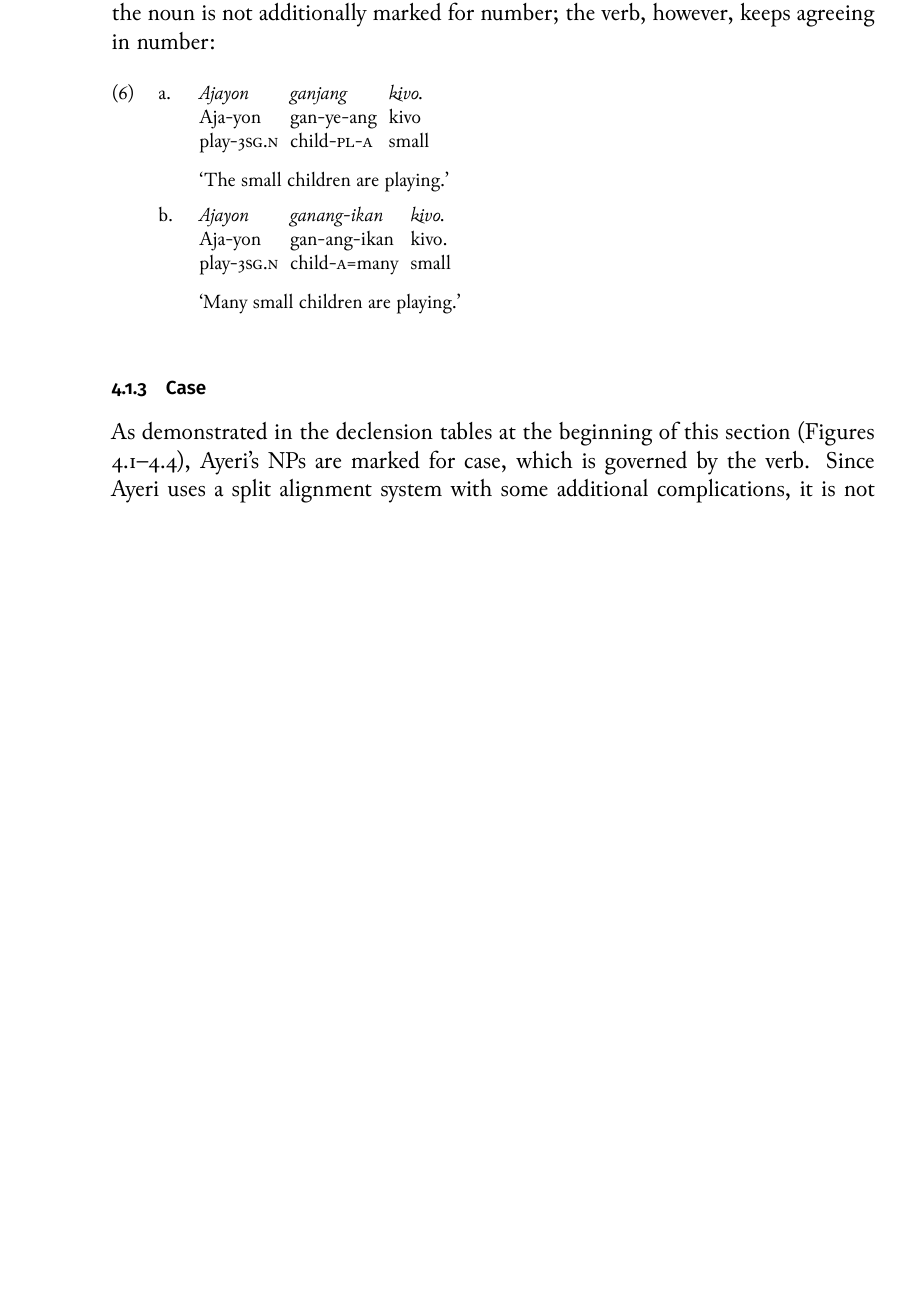
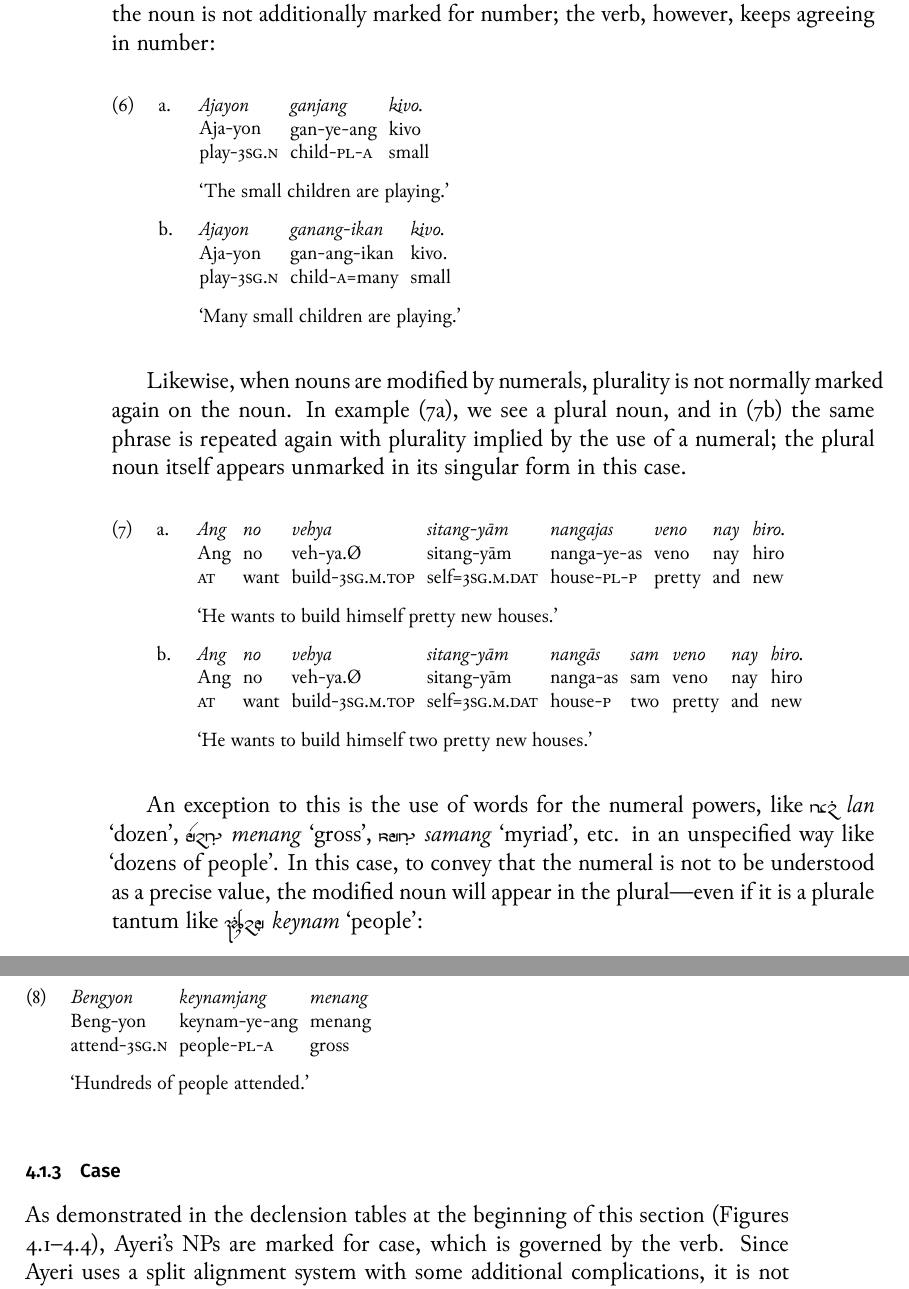
Before and after one commit to carbeck/ayerigrammar, a LaTeX thesis (grammar.tex, which reads chapters/gramcat.tex): part of page 90 of 103 before the commit and two parts of pages 90 and 91 of 103 after it, the two joined at a grey line, cut so that both start at the same text, the shorter picture padded with empty space. The pictures show the PDF file grammar.pdf that the author committed with the source.

Commit message:
Forgot to mention numerals modifying nouns

```diff
--- a/chapters/gramcat.tex
+++ b/chapters/gramcat.tex
@@ -597,3 +597,19 @@ keeps agreeing in number:
 
 \xe
 
+Likewise, when nouns are modified by numerals,\index{numerals} plurality is not
+normally marked again on the noun. In example (\ref{ex:plurnorm}), we see a
+plural noun, and in (\ref{ex:plurnum}) the same phrase is repeated again with
+plurality implied by the use of a numeral; the plural noun itself appears
+unmarked in its singular form in this case.
+
+\pex
+\a\label{ex:plurnorm}\begingl
+	\gla Ang no vehya sitang-yām nangajas veno nay hiro. //
+	\glb Ang no veh-ya.Ø sitang-yām nanga-ye-as veno nay hiro //
+	\glc \AgtT{} want build-\TsgM.\Top{} self=\TsgM{}.\Dat{}
+		house-\Pl{}-\Parg{} pretty and new //
+	\glft `He wants to build himself pretty new houses.' //
+\endgl
+
+\a\label{ex:plurnum}\begingl
@@ -600,3 +620,22 @@ keeps agreeing in number:
+	\glft `He wants to build himself two pretty new houses.' //
+\endgl
+
+\xe
+
+An exception to this is the use of words for the numeral powers,
+like \xayr{lnF}{lan}{dozen}, \xayr{menNF}{menang}{gross},
+\xayr{smNF}{samang}{myriad}, etc. in an unspecified way like `dozens
+of people'. In this case, to convey that the numeral is not to be understood as
+a precise value, the modified noun will appear in the plural---even if
+it is a plurale tantum like \xayr{kejnmF}{keynam}{people}:
+
+\ex\begingl
+	\gla Bengyon keynamjang menang //
+	\glb Beng-yon keynam-ye-ang menang //
+	\glc attend-\TsgN{} people-\Pl{}-\Aarg{} gross //
+	\glft `Hundreds of people attended.' //
+\endgl\xe
+
 \index{number|)}
 
 \subsection{Case}
```
Also changed, not shown: bibliography.bib (+5 -5 lines), grammar.pdf, chapters/gramcat.tex (22 more changed lines).
